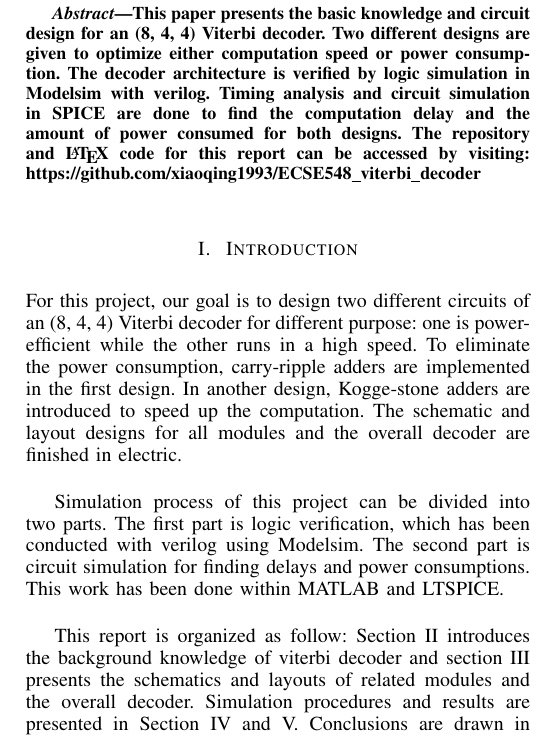
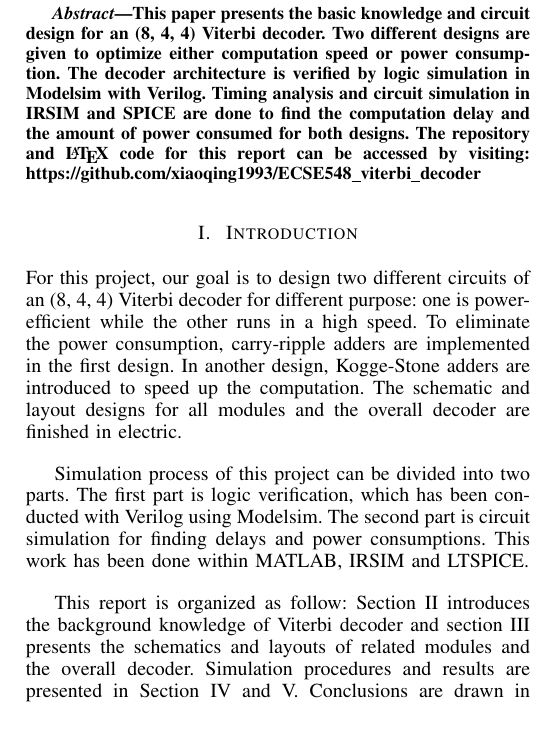
Before and after one commit to xiaoqing1993/ECSE548_viterbi_decoder, a LaTeX paper (Report_LatexSource/main.tex): part of one column of page 1 of 6, cut so that both start at the same text. The pictures show the PDF file Report_LatexSource/report_548.pdf that the author committed with the source.

Commit message:
update report code

```diff
--- a/Report_LatexSource/main.tex
+++ b/Report_LatexSource/main.tex
@@ -424,7 +424,7 @@ dylan.watts@mail.mcgill.ca}}
 
 \begin{abstract}
 %\boldmath
-This paper presents the basic knowledge and circuit design for an (8, 4, 4) Viterbi decoder. Two different designs are given to optimize either computation speed or power consumption. The decoder architecture is verified by logic simulation in Modelsim with verilog. Timing analysis and circuit simulation in SPICE are done to find the computation delay and the amount of power consumed for both designs. The repository and \LaTeX\  code for this report can be accessed by visiting: \url{https://github.com/xiaoqing1993/ECSE548_viterbi_decoder}
+This paper presents the basic knowledge and circuit design for an (8, 4, 4) Viterbi decoder. Two different designs are given to optimize either computation speed or power consumption. The decoder architecture is verified by logic simulation in Modelsim with Verilog. Timing analysis and circuit simulation in IRSIM and SPICE are done to find the computation delay and the amount of power consumed for both designs. The repository and \LaTeX\  code for this report can be accessed by visiting: \url{https://github.com/xiaoqing1993/ECSE548_viterbi_decoder}
 
 \end{abstract}
 % IEEEtran.cls defaults to using nonbold math in the Abstract.
@@ -457,11 +457,11 @@ This paper presents the basic knowledge and circuit design for an (8, 4, 4) Vite
 
 
 \section{Introduction}
-For this project, our goal is to design two different circuits of an (8, 4, 4) Viterbi decoder for different purpose: one is power-efficient while the other runs in a high speed. To eliminate the power consumption, carry-ripple adders are implemented in the first design. In another design, Kogge-stone adders are introduced to speed up the computation. The schematic and layout designs for all modules and the overall decoder are finished in electric.
+For this project, our goal is to design two different circuits of an (8, 4, 4) Viterbi decoder for different purpose: one is power-efficient while the other runs in a high speed. To eliminate the power consumption, carry-ripple adders are implemented in the first design. In another design, Kogge-Stone adders are introduced to speed up the computation. The schematic and layout designs for all modules and the overall decoder are finished in electric.
 
-Simulation process of this project can be divided into two parts. The first part is logic verification, which has been conducted with verilog using Modelsim. The second part is circuit simulation for finding delays and power consumptions. This work has been done within MATLAB and LTSPICE.
+Simulation process of this project can be divided into two parts. The first part is logic verification, which has been conducted with Verilog using Modelsim. The second part is circuit simulation for finding delays and power consumptions. This work has been done within MATLAB, IRSIM and LTSPICE.
 
-This report is organized as follow: Section II introduces the background knowledge of viterbi decoder and section III presents the schematics and layouts of related modules and the overall decoder. Simulation procedures and results are presented in Section IV and V. Conclusions are drawn in Section VI.
+This report is organized as follow: Section II introduces the background knowledge of Viterbi decoder and section III presents the schematics and layouts of related modules and the overall decoder. Simulation procedures and results are presented in Section IV and V. Conclusions are drawn in Section VI.
 
 \section {Background}
 Error correction codes are employed to counter the effects of the noise introduced by the channel in data transmission. One such coding scheme is the Hamming (8,4,4) code, which is a systematic parity check code in which 4 message bits are used to produce an 8 bit codeword. The first four bits of the codeword are the message bits themselves (systematic), while the remaining four bits (parities) are calculated through XOR operations on the message bits three at a time. The numbers in (8,4,4) then represent the codeword length (8 bits), the number of information bits (4 bits), and the minimum distance of the code (4), which is a parameter that is used to describe the error correction capability of the code. The Hamming (8,4,4) code is constructed using the equations shown below.
```
Also changed, not shown: Report_LatexSource/IEEEtran_HOWTO.pdf (added), Report_LatexSource/report_548.pdf, Report_LatexSource/main.tex (8 more changed lines), 1 other file.
